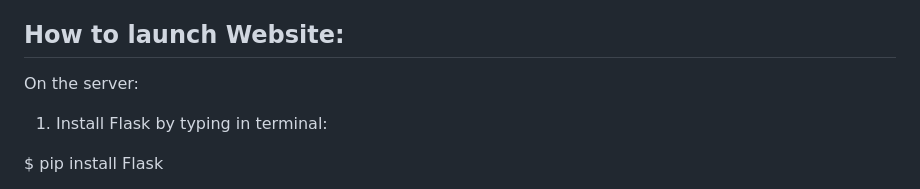
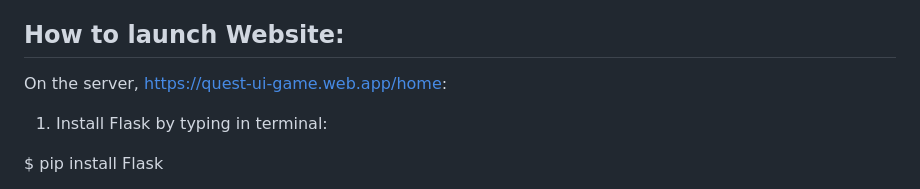
Before and after one commit to Chris67813/Project_132, a Markdown page: README.md, the part around the change. Drawn GitHub-style.

```diff
--- a/README.md
+++ b/README.md
@@ -26,7 +26,7 @@ Student ID || Student Name    || GitHub Username
 
 ## How to launch Website:
 
-On the server:
+On the server, https://quest-ui-game.web.app/home:
 
 1. Install Flask by typing in terminal:
 
```
